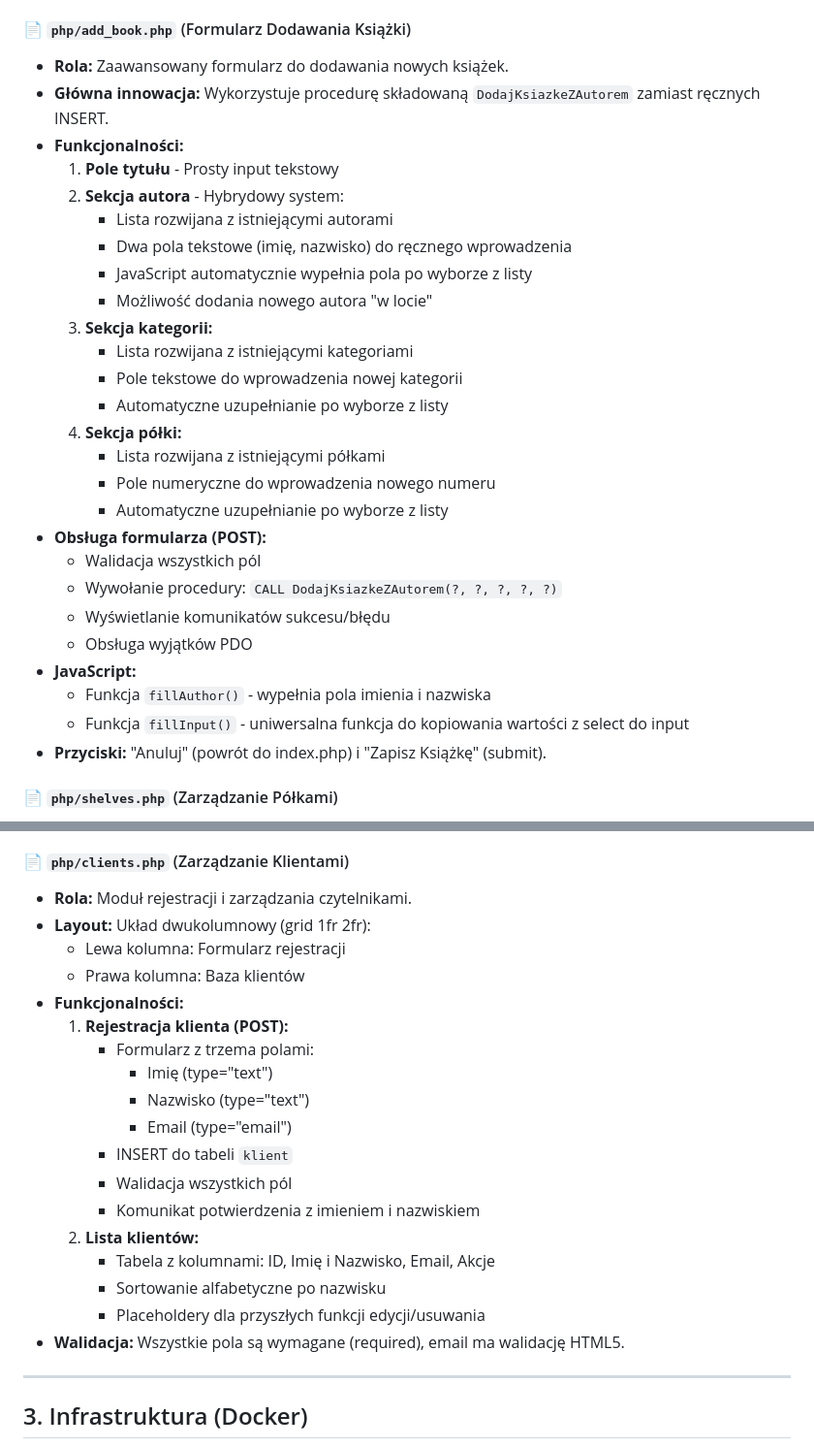
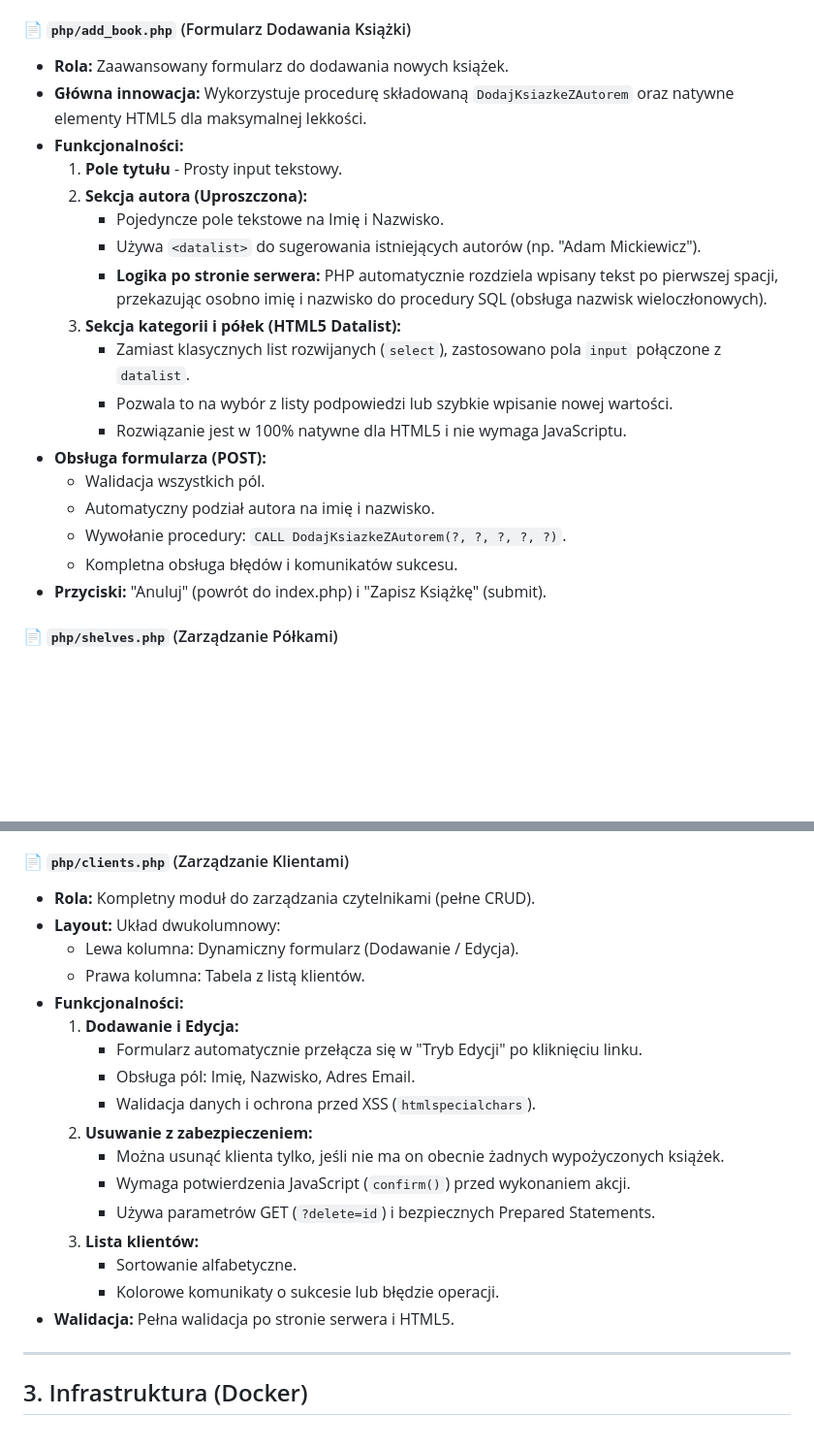
Before and after one commit to grajekmil/filip, a Markdown page: dokumentacja_techniczna.md, 2 parts joined by grey strips. Shown at 97% size. GitHub-like rendering; blank space fills up the shorter version.

Commit message:
Aktualizacja dokumentacji technicznej o nowe funkcje: CRUD klientow, datalist i uproszczony autor

```diff
--- a/dokumentacja_techniczna.md
+++ b/dokumentacja_techniczna.md
@@ -100,30 +100,22 @@ Interfejs użytkownika znajdujący się w katalogu `php/`. System wykorzystuje n
 
 #### 📄 `php/add_book.php` (Formularz Dodawania Książki)
 *   **Rola:** Zaawansowany formularz do dodawania nowych książek.
-*   **Główna innowacja:** Wykorzystuje procedurę składowaną `DodajKsiazkeZAutorem` zamiast ręcznych INSERT.
+*   **Główna innowacja:** Wykorzystuje procedurę składowaną `DodajKsiazkeZAutorem` oraz natywne elementy HTML5 dla maksymalnej lekkości.
 *   **Funkcjonalności:**
-    1.  **Pole tytułu** - Prosty input tekstowy
-    2.  **Sekcja autora** - Hybrydowy system:
-        *   Lista rozwijana z istniejącymi autorami
-        *   Dwa pola tekstowe (imię, nazwisko) do ręcznego wprowadzenia
-        *   JavaScript automatycznie wypełnia pola po wyborze z listy
-        *   Możliwość dodania nowego autora "w locie"
-    3.  **Sekcja kategorii:**
-        *   Lista rozwijana z istniejącymi kategoriami
-        *   Pole tekstowe do wprowadzenia nowej kategorii
-        *   Automatyczne uzupełnianie po wyborze z listy
-    4.  **Sekcja półki:**
-        *   Lista rozwijana z istniejącymi półkami
-        *   Pole numeryczne do wprowadzenia nowego numeru
-        *   Automatyczne uzupełnianie po wyborze z listy
+    1.  **Pole tytułu** - Prosty input tekstowy.
+    2.  **Sekcja autora (Uproszczona):**
+        *   Pojedyncze pole tekstowe na Imię i Nazwisko.
+        *   Używa `<datalist>` do sugerowania istniejących autorów (np. "Adam Mickiewicz").
+        *   **Logika po stronie serwera:** PHP automatycznie rozdziela wpisany tekst po pierwszej spacji, przekazując osobno imię i nazwisko do procedury SQL (obsługa nazwisk wieloczłonowych).
+    3.  **Sekcja kategorii i półek (HTML5 Datalist):**
+        *   Zamiast klasycznych list rozwijanych (`select`), zastosowano pola `input` połączone z `datalist`.
+        *   Pozwala to na wybór z listy podpowiedzi lub szybkie wpisanie nowej wartości.
+        *   Rozwiązanie jest w 100% natywne dla HTML5 i nie wymaga JavaScriptu.
 *   **Obsługa formularza (POST):**
-    *   Walidacja wszystkich pól
-    *   Wywołanie procedury: `CALL DodajKsiazkeZAutorem(?, ?, ?, ?, ?)`
-    *   Wyświetlanie komunikatów sukcesu/błędu
-    *   Obsługa wyjątków PDO
-*   **JavaScript:**
-    *   Funkcja `fillAuthor()` - wypełnia pola imienia i nazwiska
-    *   Funkcja `fillInput()` - uniwersalna funkcja do kopiowania wartości z select do input
+    *   Walidacja wszystkich pól.
+    *   Automatyczny podział autora na imię i nazwisko.
+    *   Wywołanie procedury: `CALL DodajKsiazkeZAutorem(?, ?, ?, ?, ?)`.
+    *   Kompletna obsługa błędów i komunikatów sukcesu.
 *   **Przyciski:** "Anuluj" (powrót do index.php) i "Zapisz Książkę" (submit).
 
 #### 📄 `php/shelves.php` (Zarządzanie Półkami)
@@ -147,24 +139,23 @@ Interfejs użytkownika znajdujący się w katalogu `php/`. System wykorzystuje n
 *   **Ostrzeżenie CASCADE:** Usunięcie półki automatycznie usuwa wszystkie książki na niej stojące (relacja ON DELETE CASCADE w bazie).
 
 #### 📄 `php/clients.php` (Zarządzanie Klientami)
-*   **Rola:** Moduł rejestracji i zarządzania czytelnikami.
-*   **Layout:** Układ dwukolumnowy (grid 1fr 2fr):
-    *   Lewa kolumna: Formularz rejestracji
-    *   Prawa kolumna: Baza klientów
+*   **Rola:** Kompletny moduł do zarządzania czytelnikami (pełne CRUD).
+*   **Layout:** Układ dwukolumnowy:
+    *   Lewa kolumna: Dynamiczny formularz (Dodawanie / Edycja).
+    *   Prawa kolumna: Tabela z listą klientów.
 *   **Funkcjonalności:**
-    1.  **Rejestracja klienta (POST):**
-        *   Formularz z trzema polami:
-            *   Imię (type="text")
-            *   Nazwisko (type="text")
-            *   Email (type="email")
-        *   INSERT do tabeli `klient`
-        *   Walidacja wszystkich pól
-        *   Komunikat potwierdzenia z imieniem i nazwiskiem
-    2.  **Lista klientów:**
-        *   Tabela z kolumnami: ID, Imię i Nazwisko, Email, Akcje
-        *   Sortowanie alfabetyczne po nazwisku
-        *   Placeholdery dla przyszłych funkcji edycji/usuwania
-*   **Walidacja:** Wszystkie pola są wymagane (required), email ma walidację HTML5.
+    1.  **Dodawanie i Edycja:**
+        *   Formularz automatycznie przełącza się w "Tryb Edycji" po kliknięciu linku.
+        *   Obsługa pól: Imię, Nazwisko, Adres Email.
+        *   Walidacja danych i ochrona przed XSS (`htmlspecialchars`).
+    2.  **Usuwanie z zabezpieczeniem:**
+        *   Można usunąć klienta tylko, jeśli nie ma on obecnie żadnych wypożyczonych książek.
+        *   Wymaga potwierdzenia JavaScript (`confirm()`) przed wykonaniem akcji.
+        *   Używa parametrów GET (`?delete=id`) i bezpiecznych Prepared Statements.
+    3.  **Lista klientów:**
+        *   Sortowanie alfabetyczne.
+        *   Kolorowe komunikaty o sukcesie lub błędzie operacji.
+*   **Walidacja:** Pełna walidacja po stronie serwera i HTML5.
 
 ---
 
```
Also changed, not shown: other parts of dokumentacja_techniczna.md (+10 -9 lines).
